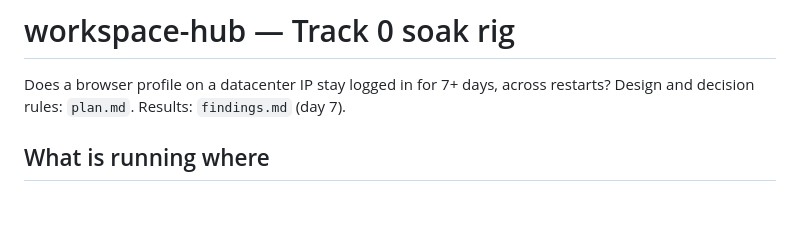
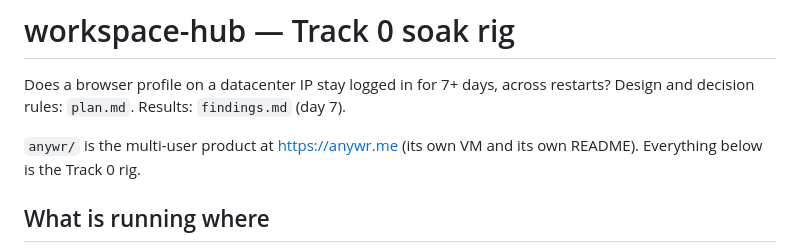
Before and after one commit to xamzar/anywr, a Markdown page: README.md, the part around the change. Drawn GitHub-style; blank space fills up the shorter version.

Commit message:
READMEs: say where anywr/ fits
Co-Authored-By: Claude Opus 5 <noreply@anthropic.com>

```diff
--- a/README.md
+++ b/README.md
@@ -2,6 +2,9 @@
 
 Does a browser profile on a datacenter IP stay logged in for 7+ days, across
 restarts? Design and decision rules: `plan.md`. Results: `findings.md` (day 7).
+
+`anywr/` is the multi-user product at https://anywr.me (its own VM and its own
+README). Everything below is the Track 0 rig.
 
 ## What is running where
 
```
Also changed, not shown: anywr/README.md (+4 -2 lines).
